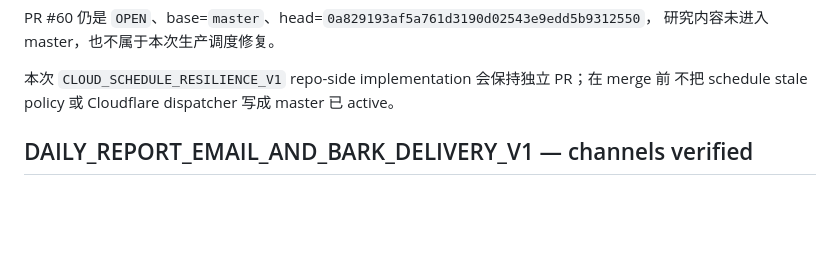
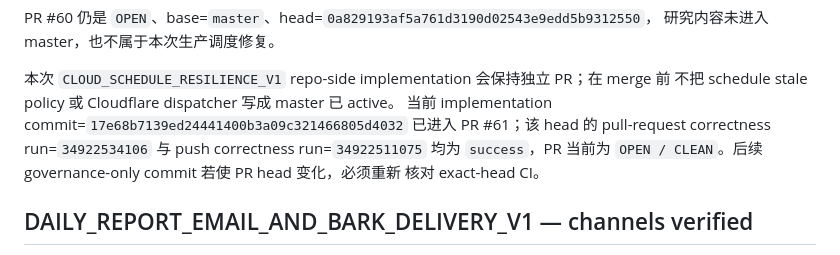
Before and after one commit to EFSing/ashare_watchlist, a Markdown page: docs/CURRENT_STATUS.md, the part around the change. Rendered like a GitHub page; blank space fills up the shorter version.

```diff
--- a/docs/CURRENT_STATUS.md
+++ b/docs/CURRENT_STATUS.md
@@ -52,6 +52,10 @@ PR #60 仍是 `OPEN`、base=`master`、head=`0a829193af5a761d3190d02543e9edd5b93
 
 本次 `CLOUD_SCHEDULE_RESILIENCE_V1` repo-side implementation 会保持独立 PR；在 merge 前
 不把 schedule stale policy 或 Cloudflare dispatcher 写成 master 已 active。
+当前 implementation commit=`17e68b7139ed24441400b3a09c321466805d4032` 已进入 PR #61；该 head
+的 pull-request correctness run=`34922534106` 与 push correctness run=`34922511075` 均为
+`success`，PR 当前为 `OPEN / CLEAN`。后续 governance-only commit 若使 PR head 变化，必须重新
+核对 exact-head CI。
 
 ## DAILY_REPORT_EMAIL_AND_BARK_DELIVERY_V1 — channels verified
 
```
Also changed, not shown: HANDOFF.md (+8 -6 lines), docs/DECISION_LOG.md (+3 -0 lines).
